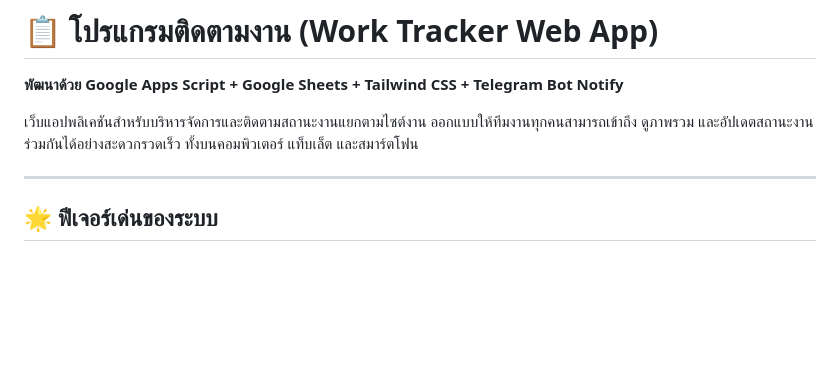
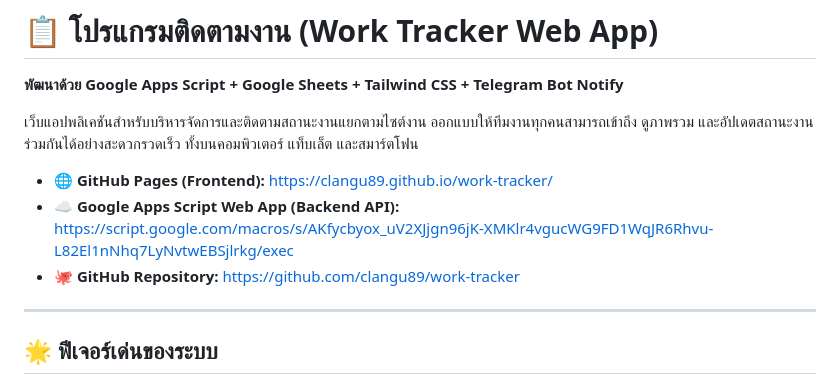
Before and after one commit to clangu89/work-tracker, a Markdown page: README.md, the part around the change. GitHub-like rendering; blank space fills up the shorter version.

Commit message:
Update README with GitHub Pages and API URLs

```diff
--- a/README.md
+++ b/README.md
@@ -2,6 +2,10 @@
 **พัฒนาด้วย Google Apps Script + Google Sheets + Tailwind CSS + Telegram Bot Notify**
 
 เว็บแอปพลิเคชันสำหรับบริหารจัดการและติดตามสถานะงานแยกตามไซต์งาน ออกแบบให้ทีมงานทุกคนสามารถเข้าถึง ดูภาพรวม และอัปเดตสถานะงานร่วมกันได้อย่างสะดวกรวดเร็ว ทั้งบนคอมพิวเตอร์ แท็บเล็ต และสมาร์ตโฟน
+
+- 🌐 **GitHub Pages (Frontend):** [https://clangu89.github.io/work-tracker/](https://clangu89.github.io/work-tracker/)
+- ☁️ **Google Apps Script Web App (Backend API):** [https://script.google.com/macros/s/AKfycbyox_uV2XJjgn96jK-XMKlr4vgucWG9FD1WqJR6Rhvu-L82El1nNhq7LyNvtwEBSjlrkg/exec](https://script.google.com/macros/s/AKfycbyox_uV2XJjgn96jK-XMKlr4vgucWG9FD1WqJR6Rhvu-L82El1nNhq7LyNvtwEBSjlrkg/exec)
+- 🐙 **GitHub Repository:** [https://github.com/clangu89/work-tracker](https://github.com/clangu89/work-tracker)
 
 ---
 
```
